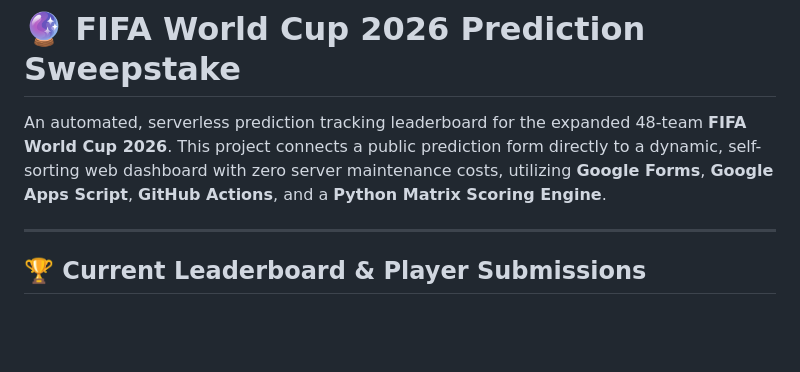
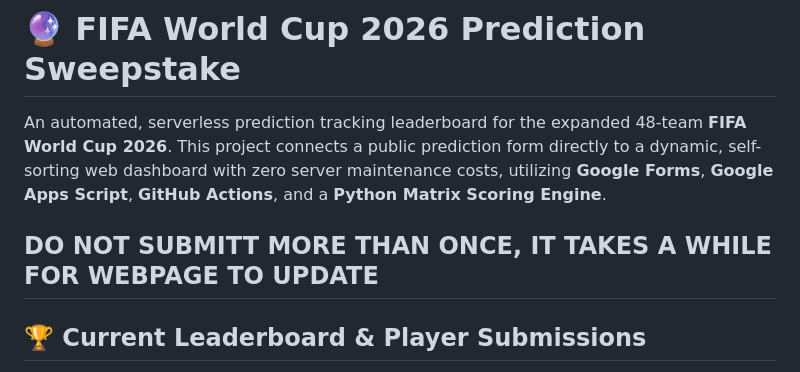
Before and after one commit to ShaheimOH/world-cup-sweepstake-2026, a Markdown page: README.md, the part around the change. Drawn GitHub-style; blank space fills up the shorter version.

```diff
--- a/README.md
+++ b/README.md
@@ -2,6 +2,7 @@
 
 An automated, serverless prediction tracking leaderboard for the expanded 48-team **FIFA World Cup 2026**. This project connects a public prediction form directly to a dynamic, self-sorting web dashboard with zero server maintenance costs, utilizing **Google Forms**, **Google Apps Script**, **GitHub Actions**, and a **Python Matrix Scoring Engine**.
 
+DO NOT SUBMITT MORE THAN ONCE, IT TAKES A WHILE FOR WEBPAGE TO UPDATE
 ---
 
 ## 🏆 Current Leaderboard & Player Submissions
```
